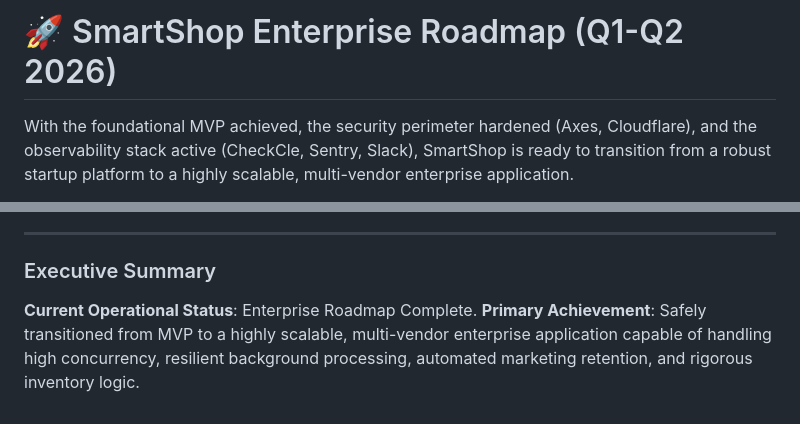
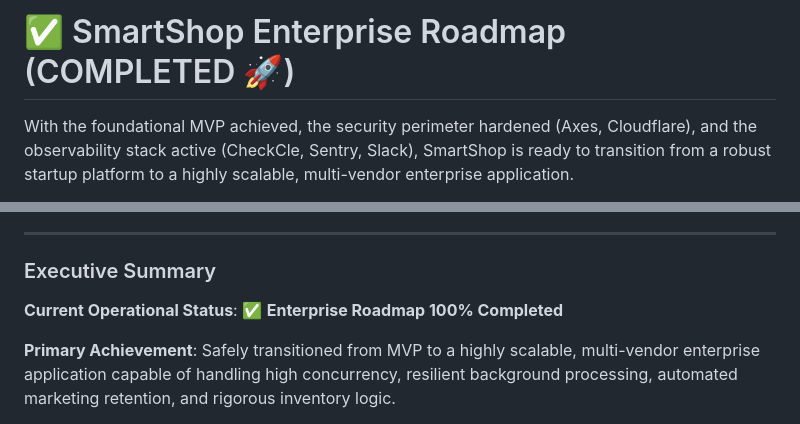
Before and after one commit to Devamstark/MM6, a Markdown page: docs/strategy/ENTERPRISE_ROADMAP.md, 2 parts joined by grey strips. Rendered like a GitHub page.

```diff
--- a/docs/strategy/ENTERPRISE_ROADMAP.md
+++ b/docs/strategy/ENTERPRISE_ROADMAP.md
@@ -1,4 +1,4 @@
-# 🚀 SmartShop Enterprise Roadmap (Q1-Q2 2026)
+# ✅ SmartShop Enterprise Roadmap (COMPLETED 🚀)
 
 With the foundational MVP achieved, the security perimeter hardened (Axes, Cloudflare), and the observability stack active (CheckCle, Sentry, Slack), SmartShop is ready to transition from a robust startup platform to a highly scalable, multi-vendor enterprise application.
 
@@ -66,5 +66,6 @@ This strategic roadmap outlines the precise engineering steps and feature additi
 ---
 
 ### Executive Summary
-**Current Operational Status**: Enterprise Roadmap Complete.
+**Current Operational Status**: ✅ **Enterprise Roadmap 100% Completed**
+
 **Primary Achievement**: Safely transitioned from MVP to a highly scalable, multi-vendor enterprise application capable of handling high concurrency, resilient background processing, automated marketing retention, and rigorous inventory logic.
```
Also changed, not shown: README.md (+2 -0 lines), docs/DOCUMENTATION_INDEX.md (+16 -2 lines).
